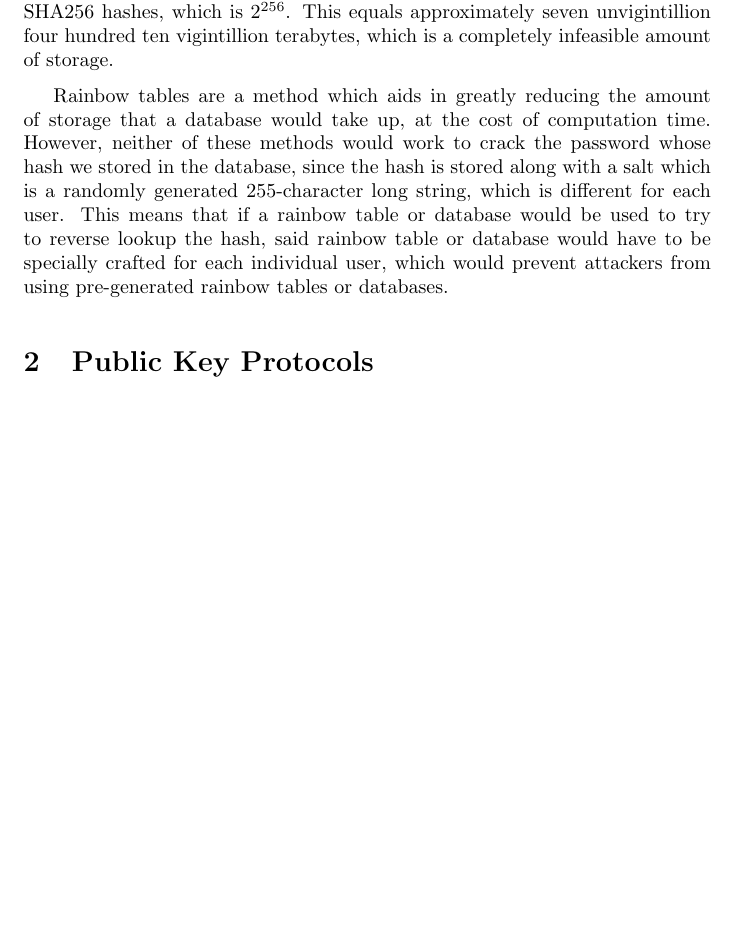
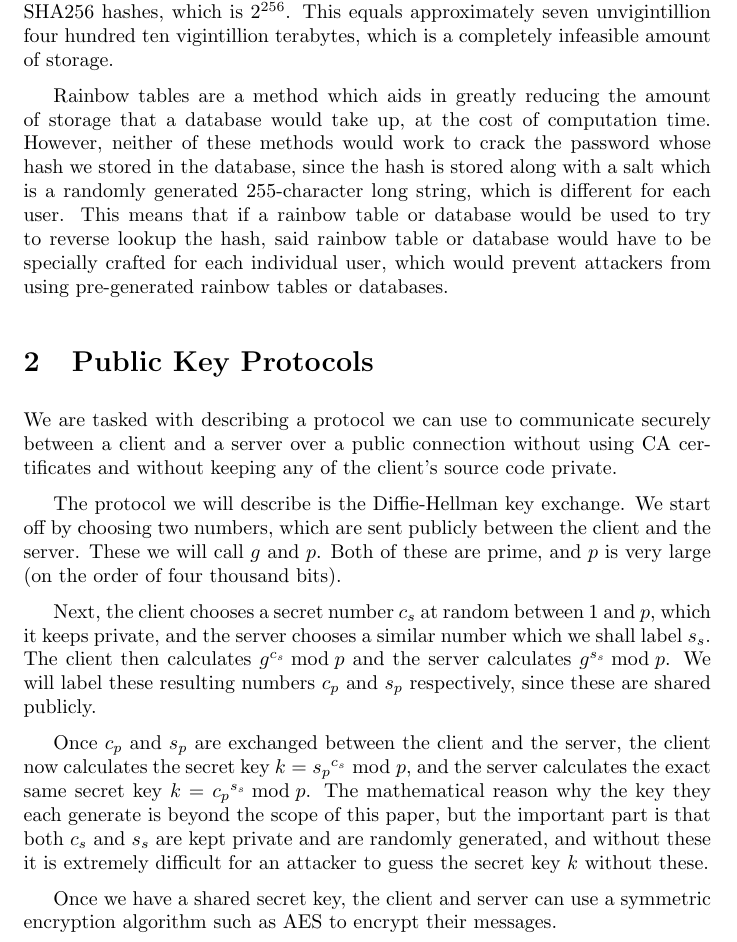
Before and after one commit to abrahammurciano/homework, a LaTeX problem sheet (3rd-Year/Intro-to-IT-Security/HW4---Authentication-and-Authorisation/HW4---Authentication-and-Authorisation.tex): part of page 2 of 2, cut so that both start at the same text, the shorter picture padded with empty space. Compiled offline with pdfLaTeX.

Commit message:
security hw4q2a

```diff
--- a/3rd-Year/Intro-to-IT-Security/HW4---Authentication-and-Authorisation/HW4---Authentication-and-Authorisation.tex
+++ b/3rd-Year/Intro-to-IT-Security/HW4---Authentication-and-Authorisation/HW4---Authentication-and-Authorisation.tex
@@ -1,6 +1,7 @@
 \documentclass{article}
 
 \usepackage{config_fancyverbatim}
+\usepackage{amsmath}
 
 \setlength{\parskip}{\medskipamount}
 
@@ -31,7 +32,14 @@ Rainbow tables are a method which aids in greatly reducing the amount of storage
 
 \section{Public Key Protocols}
 
-% https://en.wikipedia.org/wiki/Diffie%E2%80%93Hellman_key_exchange
-% computerphile public key
+We are tasked with describing a protocol we can use to communicate securely between a client and a server over a public connection without using CA certificates and without keeping any of the client's source code private.
+
+The protocol we will describe is the Diffie-Hellman key exchange. We start off by choosing two numbers, which are sent publicly between the client and the server. These we will call \(g\) and \(p\). Both of these are prime, and \(p\) is very large (on the order of four thousand bits).
+
+Next, the client chooses a secret number \(c_s\) at random between 1 and \(p\), which it keeps private, and the server chooses a similar number which we shall label \(s_s\). The client then calculates \(g^{c_s} \bmod p\) and the server calculates \(g^{s_s} \bmod p\). We will label these resulting numbers \(c_p\) and \(s_p\) respectively, since these are shared publicly.
+
+Once \(c_p\) and \(s_p\) are exchanged between the client and the server, the client now calculates the secret key \(k = {s_p}^{c_s} \bmod p\), and the server calculates the exact same secret key \(k = {c_p}^{s_s} \bmod p\). The mathematical reason why the key they each generate is beyond the scope of this paper, but the important part is that both \(c_s\) and \(s_s\) are kept private and are randomly generated, and without these it is extremely difficult for an attacker to guess the secret key \(k\) without these.
+
+Once we have a shared secret key, the client and server can use a symmetric encryption algorithm such as AES to encrypt their messages.
 
 \end{document}
```
Also changed, not shown: 3rd-Year/Intro-to-IT-Security/HW4---Authentication-and-Authorisation/HW4---Authentication-and-Authorisation.pdf.
